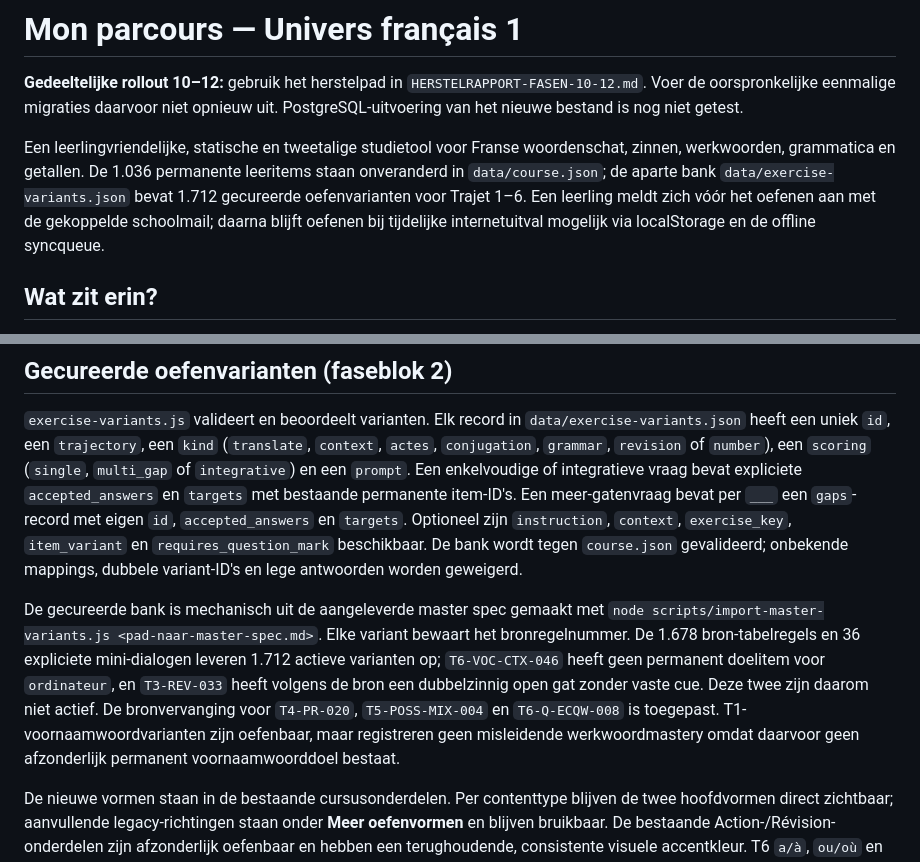
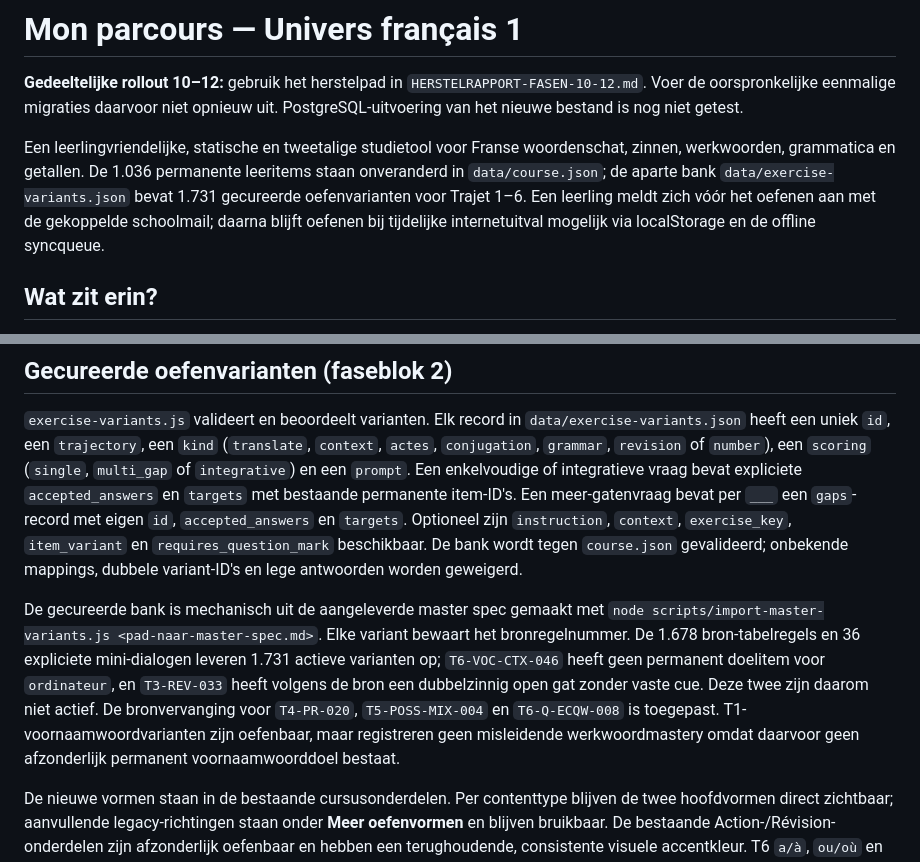
Before and after one commit to felixxc-beep/Frans-trainer, a Markdown page: README.md, 2 parts joined by grey strips. Drawn GitHub-style.

Commit message:
Update curated variant totals after applied grammar additions

```diff
--- a/README.md
+++ b/README.md
@@ -4,7 +4,7 @@
 `HERSTELRAPPORT-FASEN-10-12.md`. Voer de oorspronkelijke eenmalige migraties daarvoor
 niet opnieuw uit. PostgreSQL-uitvoering van het nieuwe bestand is nog niet getest.
 
-Een leerlingvriendelijke, statische en tweetalige studietool voor Franse woordenschat, zinnen, werkwoorden, grammatica en getallen. De 1.036 permanente leeritems staan onveranderd in `data/course.json`; de aparte bank `data/exercise-variants.json` bevat 1.712 gecureerde oefenvarianten voor Trajet 1–6. Een leerling meldt zich vóór het oefenen aan met de gekoppelde schoolmail; daarna blijft oefenen bij tijdelijke internetuitval mogelijk via localStorage en de offline syncqueue.
+Een leerlingvriendelijke, statische en tweetalige studietool voor Franse woordenschat, zinnen, werkwoorden, grammatica en getallen. De 1.036 permanente leeritems staan onveranderd in `data/course.json`; de aparte bank `data/exercise-variants.json` bevat 1.731 gecureerde oefenvarianten voor Trajet 1–6. Een leerling meldt zich vóór het oefenen aan met de gekoppelde schoolmail; daarna blijft oefenen bij tijdelijke internetuitval mogelijk via localStorage en de offline syncqueue.
 
 ## Wat zit erin?
 
@@ -38,7 +38,7 @@ De ondersteunde itemtypes zijn vocabulary, verb, phrase, grammar_rule, number en
 
 `exercise-variants.js` valideert en beoordeelt varianten. Elk record in `data/exercise-variants.json` heeft een uniek `id`, een `trajectory`, een `kind` (`translate`, `context`, `actes`, `conjugation`, `grammar`, `revision` of `number`), een `scoring` (`single`, `multi_gap` of `integrative`) en een `prompt`. Een enkelvoudige of integratieve vraag bevat expliciete `accepted_answers` en `targets` met bestaande permanente item-ID's. Een meer-gatenvraag bevat per `___` een `gaps`-record met eigen `id`, `accepted_answers` en `targets`. Optioneel zijn `instruction`, `context`, `exercise_key`, `item_variant` en `requires_question_mark` beschikbaar. De bank wordt tegen `course.json` gevalideerd; onbekende mappings, dubbele variant-ID's en lege antwoorden worden geweigerd.
 
-De gecureerde bank is mechanisch uit de aangeleverde master spec gemaakt met `node scripts/import-master-variants.js <pad-naar-master-spec.md>`. Elke variant bewaart het bronregelnummer. De 1.678 bron-tabelregels en 36 expliciete mini-dialogen leveren 1.712 actieve varianten op; `T6-VOC-CTX-046` heeft geen permanent doelitem voor `ordinateur`, en `T3-REV-033` heeft volgens de bron een dubbelzinnig open gat zonder vaste cue. Deze twee zijn daarom niet actief. De bronvervanging voor `T4-PR-020`, `T5-POSS-MIX-004` en `T6-Q-ECQW-008` is toegepast. T1-voornaamwoordvarianten zijn oefenbaar, maar registreren geen misleidende werkwoordmastery omdat daarvoor geen afzonderlijk permanent voornaamwoorddoel bestaat.
+De gecureerde bank is mechanisch uit de aangeleverde master spec gemaakt met `node scripts/import-master-variants.js <pad-naar-master-spec.md>`. Elke variant bewaart het bronregelnummer. De 1.678 bron-tabelregels en 36 expliciete mini-dialogen leveren 1.731 actieve varianten op; `T6-VOC-CTX-046` heeft geen permanent doelitem voor `ordinateur`, en `T3-REV-033` heeft volgens de bron een dubbelzinnig open gat zonder vaste cue. Deze twee zijn daarom niet actief. De bronvervanging voor `T4-PR-020`, `T5-POSS-MIX-004` en `T6-Q-ECQW-008` is toegepast. T1-voornaamwoordvarianten zijn oefenbaar, maar registreren geen misleidende werkwoordmastery omdat daarvoor geen afzonderlijk permanent voornaamwoorddoel bestaat.
 
 De nieuwe vormen staan in de bestaande cursusonderdelen. Per contenttype blijven de twee hoofdvormen direct zichtbaar; aanvullende legacy-richtingen staan onder **Meer oefenvormen** en blijven bruikbaar. De bestaande Action-/Révision-onderdelen zijn afzonderlijk oefenbaar en hebben een terughoudende, consistente visuele accentkleur. T6 `a/à`, `ou/où` en `la/là` zijn via Comment écrire ? actief; audio-only Comment dire ?-onderdelen blijven cursusinfo. De legacy-oefenvormen, taken, rondes, dynamische getallen en vaste IDs blijven intact. De Révision-bank bevat per Trajet 30, 30, 34, 35, 36 en 48 oefenvarianten. De expliciet gedocumenteerde regionale getalvormen worden ook daar geaccepteerd.
 
```
